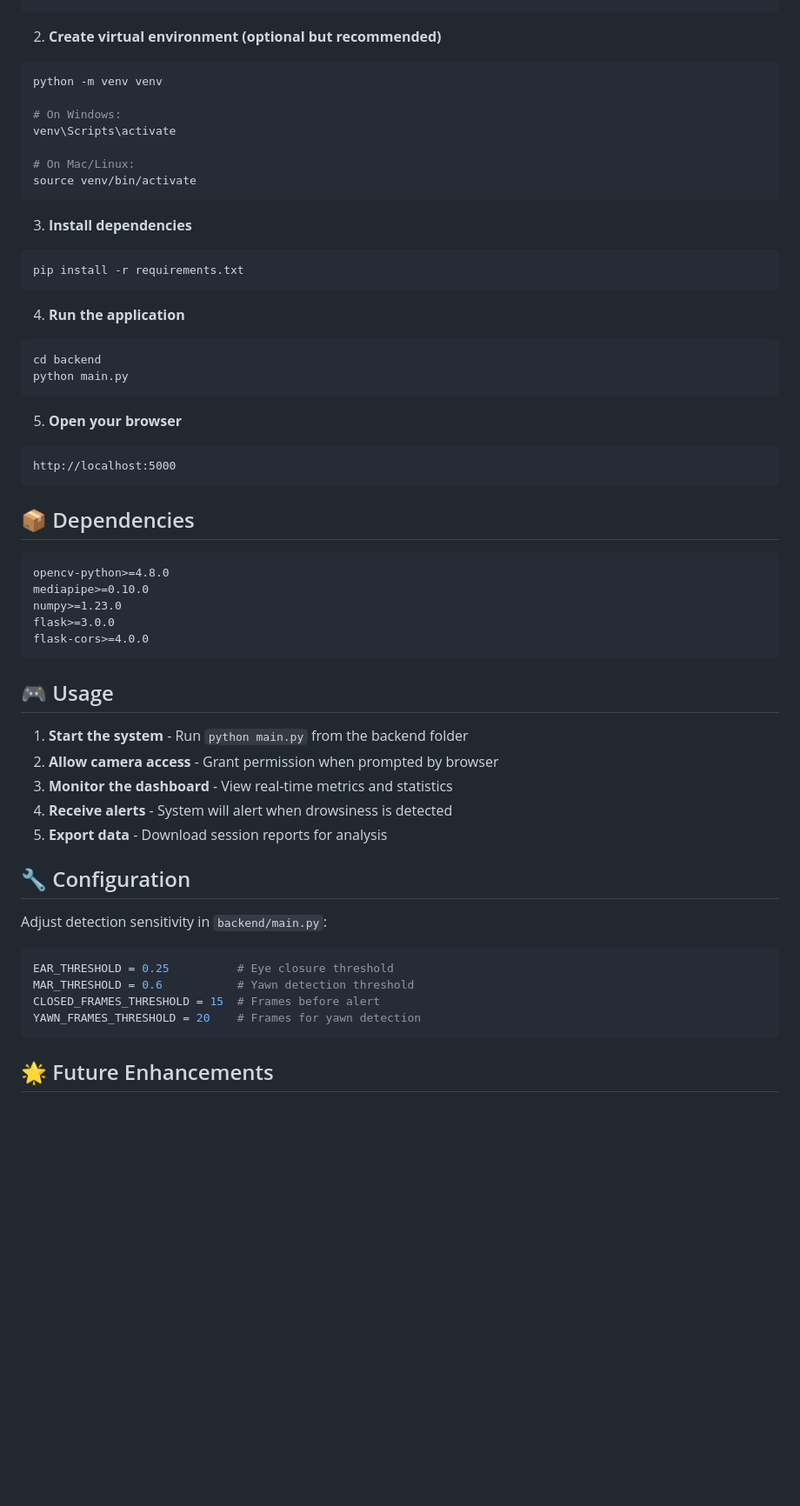
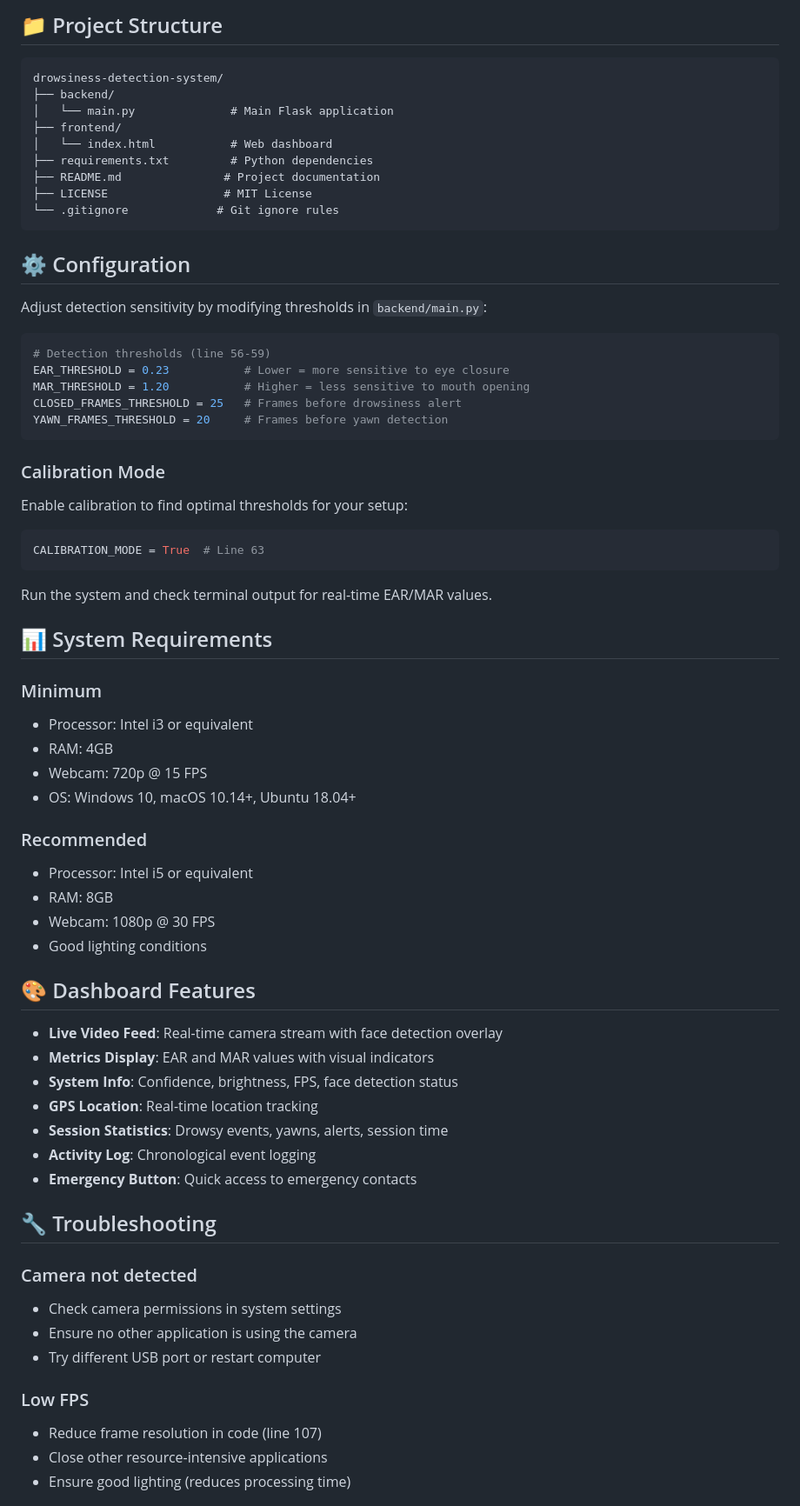
Before and after one commit to Sh4xi/Driver-Drowsiness-Detection-System, a Markdown page: README.md, the part around one of its changes. Shown at 87% size. GitHub-like rendering; blank space fills up the shorter version.

````diff
--- a/README.md
+++ b/README.md
@@ -71,59 +82,72 @@ cd drowsiness-detection-system
+## 📁 Project Structure
+
+```
+drowsiness-detection-system/
+├── backend/
+│   └── main.py              # Main Flask application
+├── frontend/
+│   └── index.html           # Web dashboard
+├── requirements.txt         # Python dependencies
+├── README.md               # Project documentation
+├── LICENSE                 # MIT License
+└── .gitignore             # Git ignore rules
 ```
 
-2. **Create virtual environment (optional but recommended)**
-```bash
-python -m venv venv
+## ⚙️ Configuration
 
-# On Windows:
-venv\Scripts\activate
+Adjust detection sensitivity by modifying thresholds in `backend/main.py`:
 
-# On Mac/Linux:
-source venv/bin/activate
+```python
+# Detection thresholds (line 56-59)
+EAR_THRESHOLD = 0.23           # Lower = more sensitive to eye closure
+MAR_THRESHOLD = 1.20           # Higher = less sensitive to mouth opening
+CLOSED_FRAMES_THRESHOLD = 25   # Frames before drowsiness alert
+YAWN_FRAMES_THRESHOLD = 20     # Frames before yawn detection
 ```
 
-3. **Install dependencies**
-```bash
-pip install -r requirements.txt
+### Calibration Mode
+
+Enable calibration to find optimal thresholds for your setup:
+
+```python
+CALIBRATION_MODE = True  # Line 63
 ```
 
-4. **Run the application**
-```bash
-cd backend
-python main.py
-```
+Run the system and check terminal output for real-time EAR/MAR values.
 
-5. **Open your browser**
-```
-http://localhost:5000
-```
+## 📊 System Requirements
 
-## 📦 Dependencies
-```txt
-opencv-python>=4.8.0
-mediapipe>=0.10.0
-numpy>=1.23.0
-flask>=3.0.0
-flask-cors>=4.0.0
-```
+### Minimum
+- Processor: Intel i3 or equivalent
+- RAM: 4GB
+- Webcam: 720p @ 15 FPS
+- OS: Windows 10, macOS 10.14+, Ubuntu 18.04+
 
-## 🎮 Usage
+### Recommended
+- Processor: Intel i5 or equivalent
+- RAM: 8GB
+- Webcam: 1080p @ 30 FPS
+- Good lighting conditions
 
-1. **Start the system** - Run `python main.py` from the backend folder
-2. **Allow camera access** - Grant permission when prompted by browser
-3. **Monitor the dashboard** - View real-time metrics and statistics
-4. **Receive alerts** - System will alert when drowsiness is detected
-5. **Export data** - Download session reports for analysis
+## 🎨 Dashboard Features
 
-## 🔧 Configuration
+- **Live Video Feed**: Real-time camera stream with face detection overlay
+- **Metrics Display**: EAR and MAR values with visual indicators
+- **System Info**: Confidence, brightness, FPS, face detection status
+- **GPS Location**: Real-time location tracking
+- **Session Statistics**: Drowsy events, yawns, alerts, session time
+- **Activity Log**: Chronological event logging
+- **Emergency Button**: Quick access to emergency contacts
 
-Adjust detection sensitivity in `backend/main.py`:
-```python
-EAR_THRESHOLD = 0.25          # Eye closure threshold
-MAR_THRESHOLD = 0.6           # Yawn detection threshold
-CLOSED_FRAMES_THRESHOLD = 15  # Frames before alert
-YAWN_FRAMES_THRESHOLD = 20    # Frames for yawn detection
-```
+## 🔧 Troubleshooting
 
+### Camera not detected
+- Check camera permissions in system settings
+- Ensure no other application is using the camera
+- Try different USB port or restart computer
 
-## 🌟 Future Enhancements
+### Low FPS
+- Reduce frame resolution in code (line 107)
+- Close other resource-intensive applications
+- Ensure good lighting (reduces processing time)
 
````
Also changed, not shown: other parts of README.md (+91 -67 lines).
